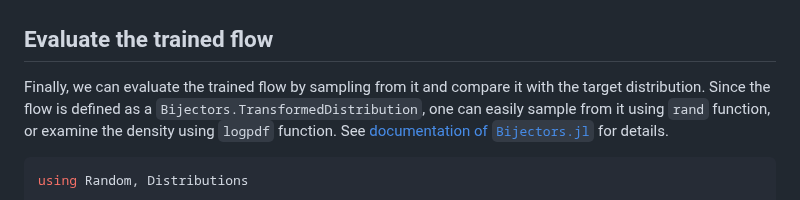
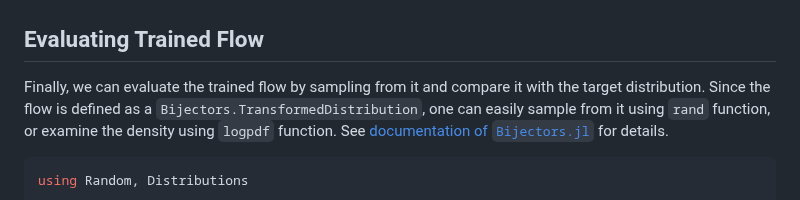
Before and after one commit to TuringLang/NormalizingFlows.jl, a Markdown page: docs/src/example.md, the part around the change. GitHub-like rendering.

Commit message:
Update docs/src/example.md
Co-authored-by: Xianda Sun <5433119+sunxd3@users.noreply.github.com>

````diff
--- a/docs/src/example.md
+++ b/docs/src/example.md
@@ -92,7 +92,7 @@ plot(losses; xlabel = "#iteration", ylabel= "negative ELBO", label="", linewidth
 ```
 ![elbo](elbo.png)
 
-## Evaluate the trained flow
+## Evaluating Trained Flow
 Finally, we can evaluate the trained flow by sampling from it and compare it with the target distribution.
 Since the flow is defined as a `Bijectors.TransformedDistribution`, one can
 easily sample from it using `rand` function, or examine the density using `logpdf` function.
````
